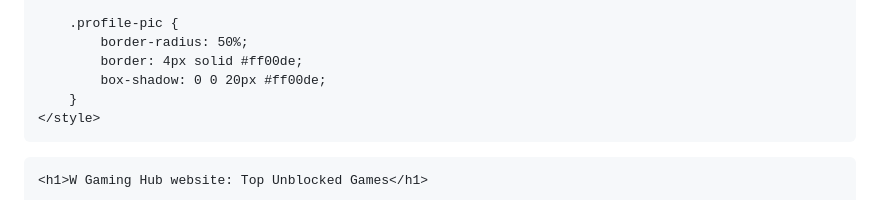
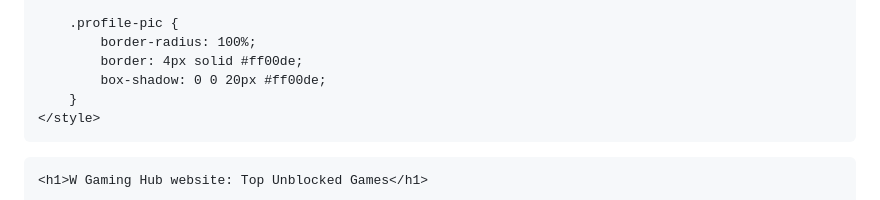
Before and after one commit to maxCoder110/shared-project, a Markdown page: README.md, the part around the change. GitHub-like rendering.

```diff
--- a/README.md
+++ b/README.md
@@ -94,7 +94,7 @@
         }
 
         .profile-pic {
-            border-radius: 50%;
+            border-radius: 100%;
             border: 4px solid #ff00de;
             box-shadow: 0 0 20px #ff00de;
         }
```
